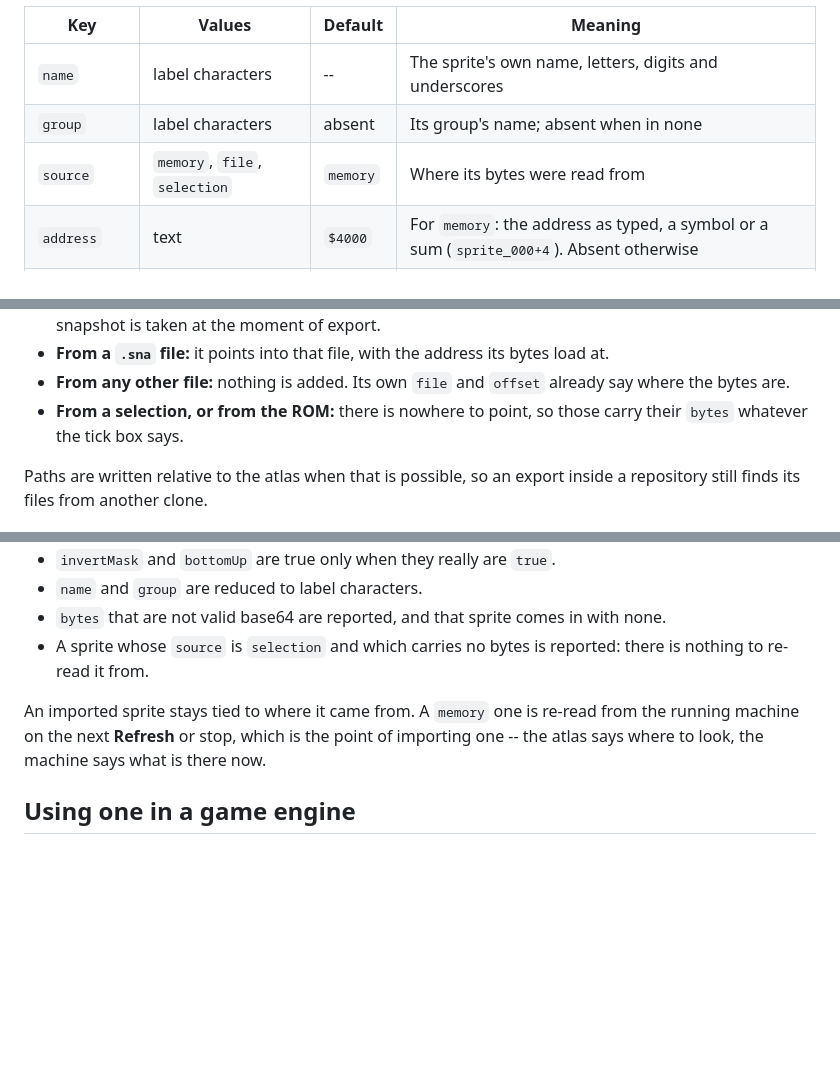
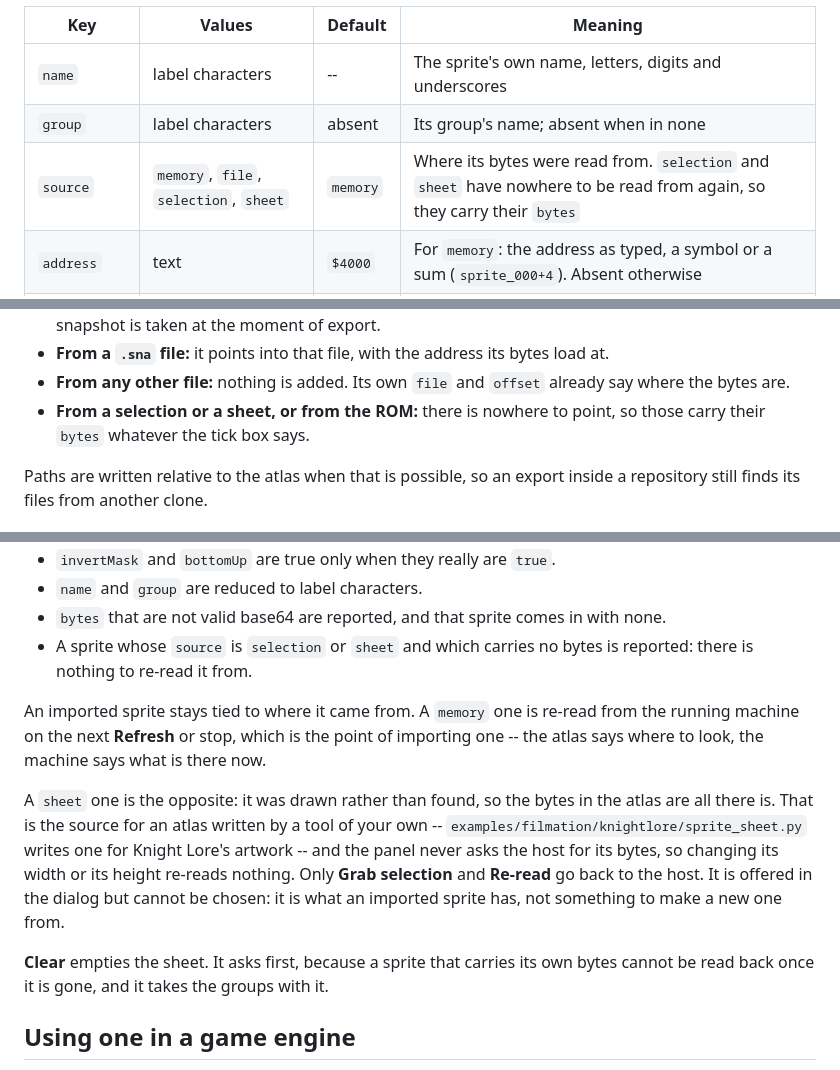
Before and after one commit to jonsole/zx-spectrum-emulator, a Markdown page: docs/graphics-atlas.md, 3 parts joined by grey strips. Rendered like a GitHub page; blank space fills up the shorter version.

Commit message:
Document the sheet source and Clear in the atlas guide
The guide landed while the panel was growing a fourth source, so its table
stopped at `selection` and its notes on what carries bytes and what is
reported missed the one that is not a selection at all.

Co-Authored-By: Claude Opus 5 (1M context) <noreply@anthropic.com>

```diff
--- a/docs/graphics-atlas.md
+++ b/docs/graphics-atlas.md
@@ -133,7 +133,7 @@ sources at once.
 |---|---|---|---|
 | `name` | label characters | -- | The sprite's own name, letters, digits and underscores |
 | `group` | label characters | absent | Its group's name; absent when in none |
-| `source` | `memory`, `file`, `selection` | `memory` | Where its bytes were read from |
+| `source` | `memory`, `file`, `selection`, `sheet` | `memory` | Where its bytes were read from. `selection` and `sheet` have nowhere to be read from again, so they carry their `bytes` |
 | `address` | text | `$4000` | For `memory`: the address as typed, a symbol or a sum (`sprite_000+4`). Absent otherwise |
 | `file` | path | -- | For `file`: relative to the atlas when it can be, else absolute. Absent otherwise |
 | `offset` | 0-2147483647 | 0 | For `file`: bytes skipped at the start |
@@ -181,8 +181,8 @@ instead:
   load at.
 - **From any other file:** nothing is added. Its own `file` and `offset` already
   say where the bytes are.
-- **From a selection, or from the ROM:** there is nowhere to point, so those
-  carry their `bytes` whatever the tick box says.
+- **From a selection or a sheet, or from the ROM:** there is nowhere to point,
+  so those carry their `bytes` whatever the tick box says.
 
 Paths are written relative to the atlas when that is possible, so an export
 inside a repository still finds its files from another clone.
@@ -203,13 +203,26 @@ rather than the file:
 - `name` and `group` are reduced to label characters.
 - `bytes` that are not valid base64 are reported, and that sprite comes in with
   none.
-- A sprite whose `source` is `selection` and which carries no bytes is reported:
-  there is nothing to re-read it from.
+- A sprite whose `source` is `selection` or `sheet` and which carries no bytes
+  is reported: there is nothing to re-read it from.
 
 An imported sprite stays tied to where it came from. A `memory` one is re-read
 from the running machine on the next **Refresh** or stop, which is the point of
 importing one -- the atlas says where to look, the machine says what is there
 now.
+
+A `sheet` one is the opposite: it was drawn rather than found, so the bytes in
+the atlas are all there is. That is the source for an atlas written by a tool
+of your own -- `examples/filmation/knightlore/sprite_sheet.py` writes one for
+Knight Lore's artwork -- and the panel never asks the host for its bytes, so
+changing its width or its height re-reads nothing. Only **Grab selection** and
+**Re-read** go back to the host. It is offered in the dialog but cannot be
+chosen: it is what an imported sprite has, not something to make a new one
+from.
+
+**Clear** empties the sheet. It asks first, because a sprite that carries its
+own bytes cannot be read back once it is gone, and it takes the groups with
+it.
 
 ## Using one in a game engine
 
```
